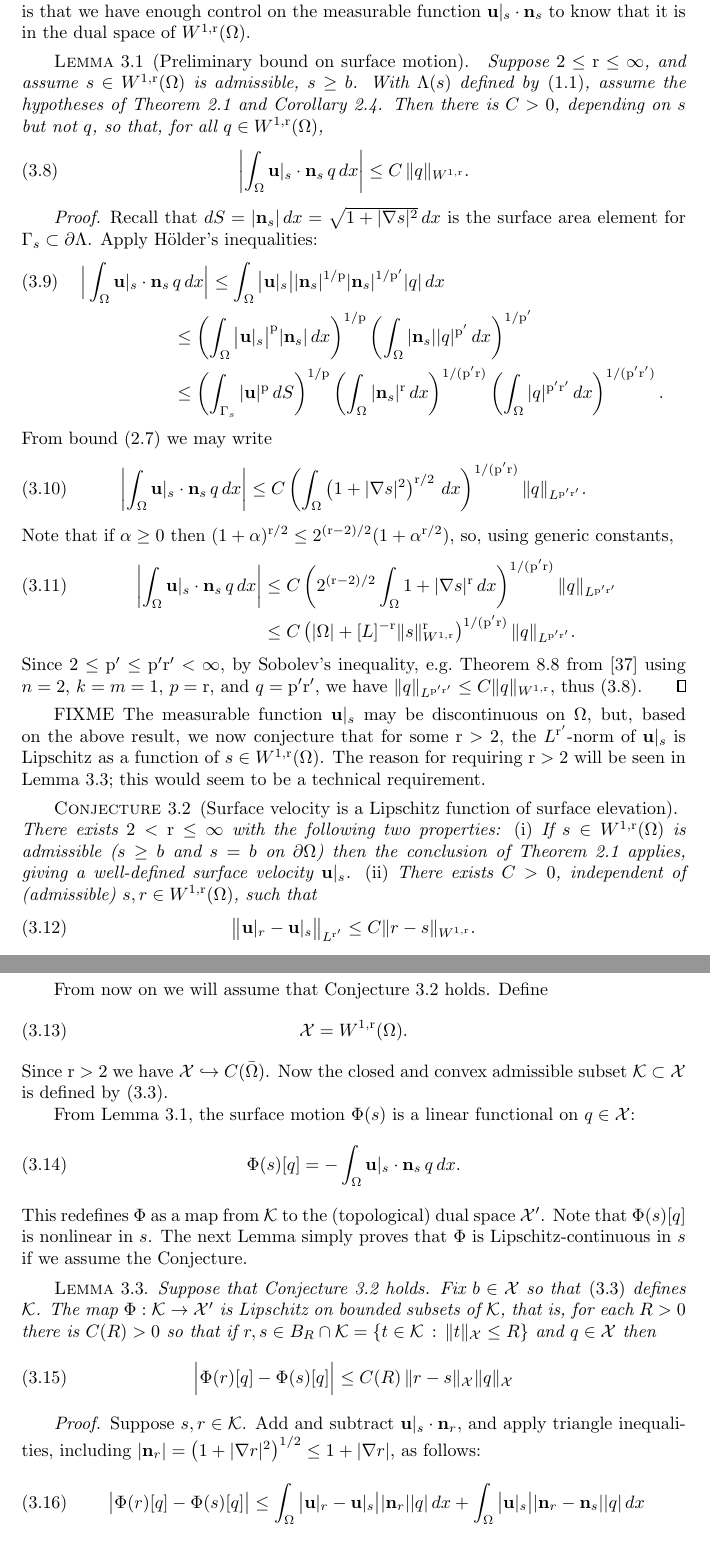
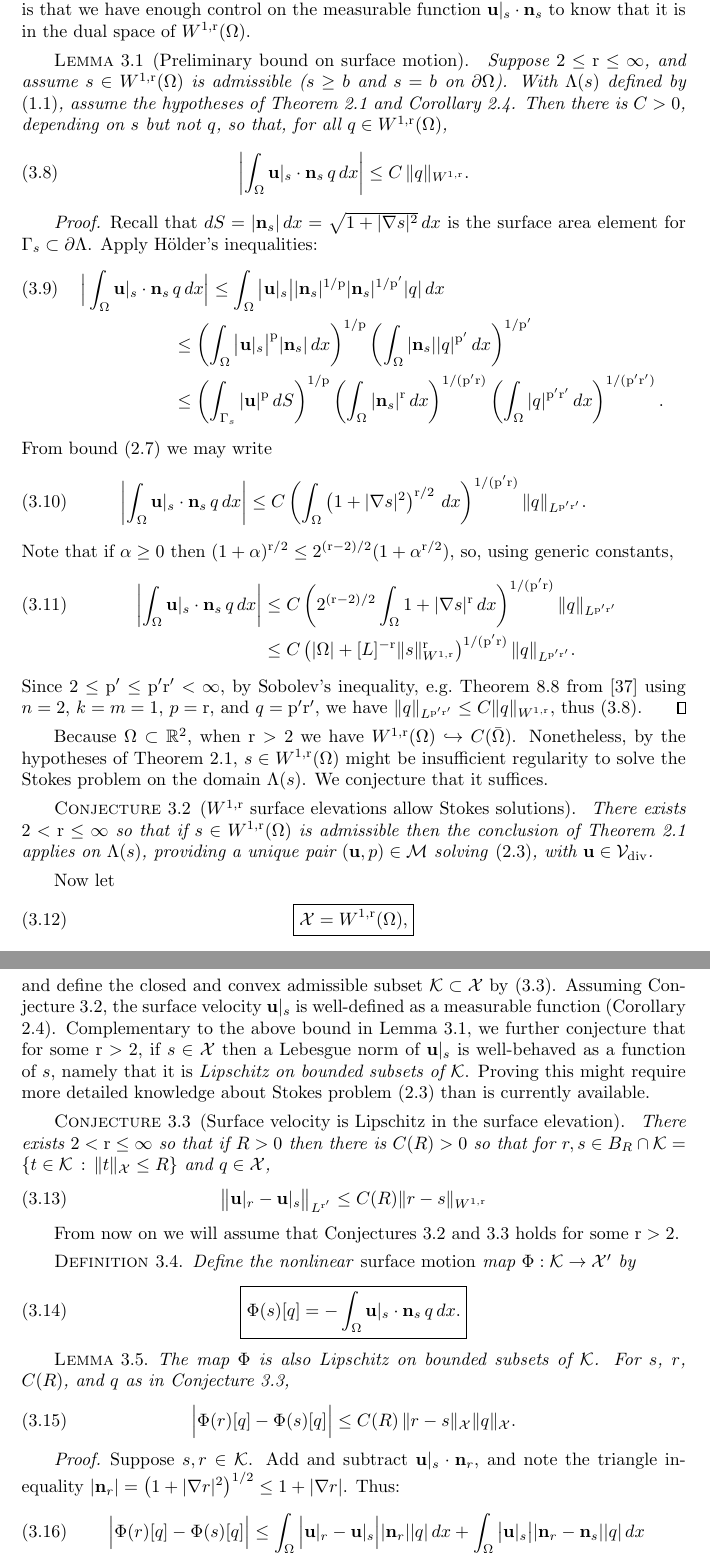
Before and after one commit to bueler/glacier-fe-estimate, a LaTeX paper (paper/estimate.tex): two parts of pages 10 and 11 of 29, joined at a grey line, cut so that both start at the same text. Compiled offline with pdfLaTeX.

Commit message:
more progress I think

```diff
--- a/paper/estimate.tex
+++ b/paper/estimate.tex
@@ -353,7 +353,7 @@ In fact, we can bound the surface motion term $\bu|_s\cdot \bn_s$ for $s$ in the
 \end{equation}
 The key assumption in the following Lemma is that $s\in W^{1,\rr}(\Omega)$ implies that the domain $\Lambda(s)$ is nice enough so that Corollary \ref{cor:surfacetracebound} gives a finite bound.  The conclusion is that we have enough control on the measurable function $\bu|_s\cdot \bn_s$ to know that it is in the dual space of $W^{1,\rr}(\Omega)$.
 
-\begin{lemma}[Preliminary bound on surface motion] \label{lem:phibound:early}  Suppose $2 \le \rr \le \infty$, and assume $s\in W^{1,\rr}(\Omega)$ is admissible, $s\ge b$.  With $\Lambda(s)$ defined by \eqref{eq:icydomain}, assume the hypotheses of Theorem \ref{thm:stokeswellposed} and Corollary \ref{cor:surfacetracebound}.  Then there is $C>0$, depending on $s$ but not $q$, so that, for all  $q\in W^{1,\rr}(\Omega)$,
+\begin{lemma}[Preliminary bound on surface motion] \label{lem:phibound:early}  Suppose $2 \le \rr \le \infty$, and assume $s\in W^{1,\rr}(\Omega)$ is admissible ($s\ge b$ and $s=b$ on $\partial\Omega$).  With $\Lambda(s)$ defined by \eqref{eq:icydomain}, assume the hypotheses of Theorem \ref{thm:stokeswellposed} and Corollary \ref{cor:surfacetracebound}.  Then there is $C>0$, depending on $s$ but not $q$, so that, for all  $q\in W^{1,\rr}(\Omega)$,
 \begin{equation}
 \left|\int_\Omega \bu|_s\cdot \bn_s \,q\,dx\right| \le C\, \|q\|_{W^{1,\rr}}. \label{eq:phibound:early}
 \end{equation}
@@ -377,37 +377,42 @@ Note that if $\alpha\ge 0$ then $(1+\alpha)^{\rr/2} \le 2^{(\rr-2)/2} (1+\alpha^
 Since $2 \le \pp' \le \pp'\rr' < \infty$, by Sobolev's inequality, e.g.~Theorem 8.8 from \cite{LiebLoss1997} using $n=2$, $k=m=1$, $p=\rr$, and $q=\pp'\rr'$, we have $\|q\|_{L^{\pp'\rr'}} \le C \|q\|_{W^{1,\rr}}$, thus \eqref{eq:phibound:early}.
 \end{proof}
 
-FIXME The measurable function $\bu|_s$ may be discontinuous on $\Omega$, but, based on the above result, we now conjecture that for some $\rr>2$, the $L^{\rr'}$-norm of $\bu|_s$ is Lipschitz as a function of $s \in W^{1,\rr}(\Omega)$.  The reason for requiring $\rr>2$ will be seen in Lemma \ref{lem:philipschitz}; this would seem to be a technical requirement.
+Because $\Omega\subset \RR^2$, when $\rr>2$ we have $W^{1,\rr}(\Omega) \hookrightarrow C(\bar\Omega)$.  Nonetheless, by the hypotheses of Theorem \ref{thm:stokeswellposed}, $s\in W^{1,\rr}(\Omega)$ might be insufficient regularity to solve the Stokes problem on the domain $\Lambda(s)$.  We conjecture that it suffices.
 
-\begin{conjecture}[Surface velocity is a Lipschitz function of surface elevation] \label{conj:a}
+\begin{conjecture}[$W^{1,\rr}$ surface elevations allow Stokes solutions] \label{conj:a}
+There exists $2 < \rr \le \infty$ so that if $s\in W^{1,\rr}(\Omega)$ is admissible then the conclusion of Theorem \ref{thm:stokeswellposed} applies on $\Lambda(s)$, providing a unique pair $(\bu,p) \in \mathcal{M}$ solving \eqref{eq:glenstokes:weak}, with $\bu\in \Vdiv$.
+\end{conjecture}
 
-\noindent There exists $2 < \rr \le \infty$ with the following two properties:  \emph{(i)} If $s\in W^{1,\rr}(\Omega)$ is admissible ($s\ge b$ and $s=b$ on $\partial\Omega$) then the conclusion of Theorem \ref{thm:stokeswellposed} applies, giving a well-defined surface velocity $\bu|_s$.  \emph{(ii)} There exists $C>0$, independent of (admissible) $s,r\in W^{1,\rr}(\Omega)$, such that
+Now let
 \begin{equation}
-\big\|\bu|_r - \bu|_s\big\|_{L^{\rr'}} \le C \|r-s\|_{W^{1,\rr}}. \label{eq:ulipschitz}
+\boxed{\cX = W^{1,\rr}(\Omega),} \label{eq:defineX}
+\end{equation}
+and define the closed and convex admissible subset $\cK \subset \cX$ by \eqref{eq:be:admissible}.  Assuming Conjecture \ref{conj:a}, the surface velocity $\bu|_s$ is well-defined as a measurable function (Corollary \ref{cor:surfacetracebound}).  Complementary to the above bound in Lemma \ref{lem:phibound:early}, we further conjecture that for some $\rr>2$, if $s \in \cX$ then a Lebesgue norm of $\bu|_s$ is well-behaved as a function of $s$, namely that it is \emph{Lipschitz on bounded subsets of $\cK$}.  Proving this might require more detailed knowledge about Stokes problem \eqref{eq:glenstokes:weak} than is currently available.
+
+\begin{conjecture}[Surface velocity is Lipschitz in the surface elevation] \label{conj:b}
+There exists $2 < \rr \le \infty$ so that if $R>0$ then there is $C(R)>0$ so that for $r,s\in B_R \cap \cK = \{t\in \cK\,:\,\|t\|_{\cX} \le R\}$ and $q\in\cX$,
+\begin{equation}
+\big\|\bu|_r - \bu|_s\big\|_{L^{\rr'}} \le C(R) \|r-s\|_{W^{1,\rr}} \label{eq:ulipschitz}
 \end{equation}
 \end{conjecture}
 
-From now on we will assume that Conjecture \ref{conj:a} holds.  Define
+From now on we will assume that Conjectures \ref{conj:a} and \ref{conj:b} holds for some $\rr>2$.
+
+\begin{definition}  Define the nonlinear \emph{surface motion} map $\Phi:\cK \to \cX'$ by
 \begin{equation}
-\cX = W^{1,\rr}(\Omega). \label{eq:defineX}
+\boxed{\Phi(s)[q] = -\int_\Omega \bu|_s\cdot\bn_s\,q\,dx.} \label{eq:definePhi}
 \end{equation}
-Since $\rr>2$ we have $\cX \hookrightarrow C(\bar\Omega)$.  Now the closed and convex admissible subset $\cK \subset \cX$ is defined by \eqref{eq:be:admissible}.
+\end{definition}
 
-From Lemma \ref{lem:phibound:early}, the surface motion $\Phi(s)$ is a linear functional on $q \in \cX$:
+\begin{lemma} \label{lem:philipschitz}  The map $\Phi$ is also Lipschitz on bounded subsets of $\cK$.  For $s$, $r$, $C(R)$, and $q$ as in Conjecture \ref{conj:b},
 \begin{equation}
-\Phi(s)[q] = -\int_\Omega \bu|_s\cdot\bn_s\,q\,dx. \label{eq:definePhi}
-\end{equation}
-This redefines $\Phi$ as a map from $\cK$ to the (topological) dual space $\cX'$.  Note that $\Phi(s)[q]$ is nonlinear in $s$.  The next Lemma simply proves that $\Phi$ is Lipschitz-continuous in $s$ if we assume the Conjecture.
-
-\begin{lemma} \label{lem:philipschitz}  Suppose that Conjecture \ref{conj:a} holds.  Fix $b \in \cX$ so that \eqref{eq:be:admissible} defines $\cK$.  The map $\Phi:\cK\to\cX'$ is Lipschitz on bounded subsets of $\cK$, that is, for each $R>0$ there is $C(R)>0$ so that if $r,s\in B_R \cap \cK = \{t\in \cK\,:\,\|t\|_{\cX} \le R\}$ and $q\in\cX$ then
-\begin{equation}
-\Big|\Phi(r)[q] - \Phi(s)[q]\Big| \le C(R)\, \|r-s\|_{\cX} \|q\|_{\cX}  \label{eq:philipschitz}
+\Big|\Phi(r)[q] - \Phi(s)[q]\Big| \le C(R)\, \|r-s\|_{\cX} \|q\|_{\cX}.  \label{eq:philipschitz}
 \end{equation}
 \end{lemma}
 
-\begin{proof}  Suppose $s,r\in\cK$.  Add and subtract $\bu|_s \cdot \bn_r$, and apply triangle inequalities, including $|\bn_r|=\left(1+|\grad r|^2\right)^{1/2} \le 1 + |\grad r|$, as follows:
+\begin{proof}  Suppose $s,r\in\cK$.  Add and subtract $\bu|_s \cdot \bn_r$, and note the triangle inequality $|\bn_r|=\left(1+|\grad r|^2\right)^{1/2} \le 1 + |\grad r|$.  Thus:
 \begin{align}
-\big|\Phi(r)[q] - \Phi(s)[q]\big| &\le \int_\Omega \big|\bu|_r - \bu|_s\big| |\bn_r| |q|\,dx + \int_\Omega \big|\bu|_s\big| |\bn_r-\bn_s| |q|\,dx \\
-    &\le \int_\Omega \big|\bu|_r - \bu|_s\big| |q|\,dx + \int_\Omega \big|\bu|_r - \bu|_s\big| |\grad r| |q|\,dx \notag \\
+\Big|\Phi(r)[q] - \Phi(s)[q]\Big| &\le \int_\Omega \Big|\bu|_r - \bu|_s\Big| |\bn_r| |q|\,dx + \int_\Omega \big|\bu|_s\big| |\bn_r-\bn_s| |q|\,dx \\
+    &\le \int_\Omega \Big|\bu|_r - \bu|_s\Big| |q|\,dx + \int_\Omega \Big|\bu|_r - \bu|_s\Big| |\grad r| |q|\,dx \notag \\
     &\qquad\qquad + \int_\Omega \big|\bu|_s\big| |\grad r-\grad s| |q|\,dx \notag
 \end{align}
```
Also changed, not shown: paper/estimate.tex (12 more changed lines).
